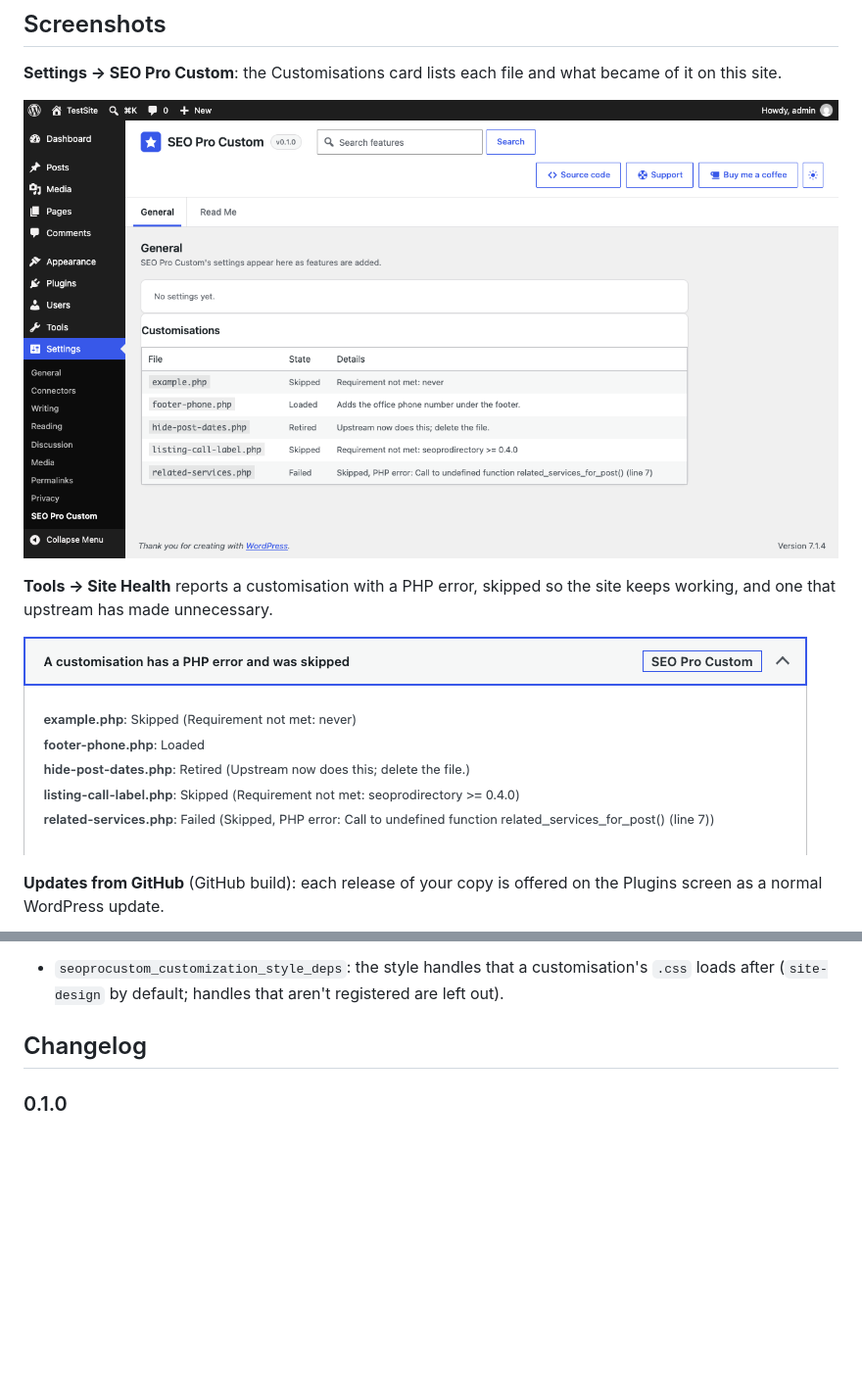
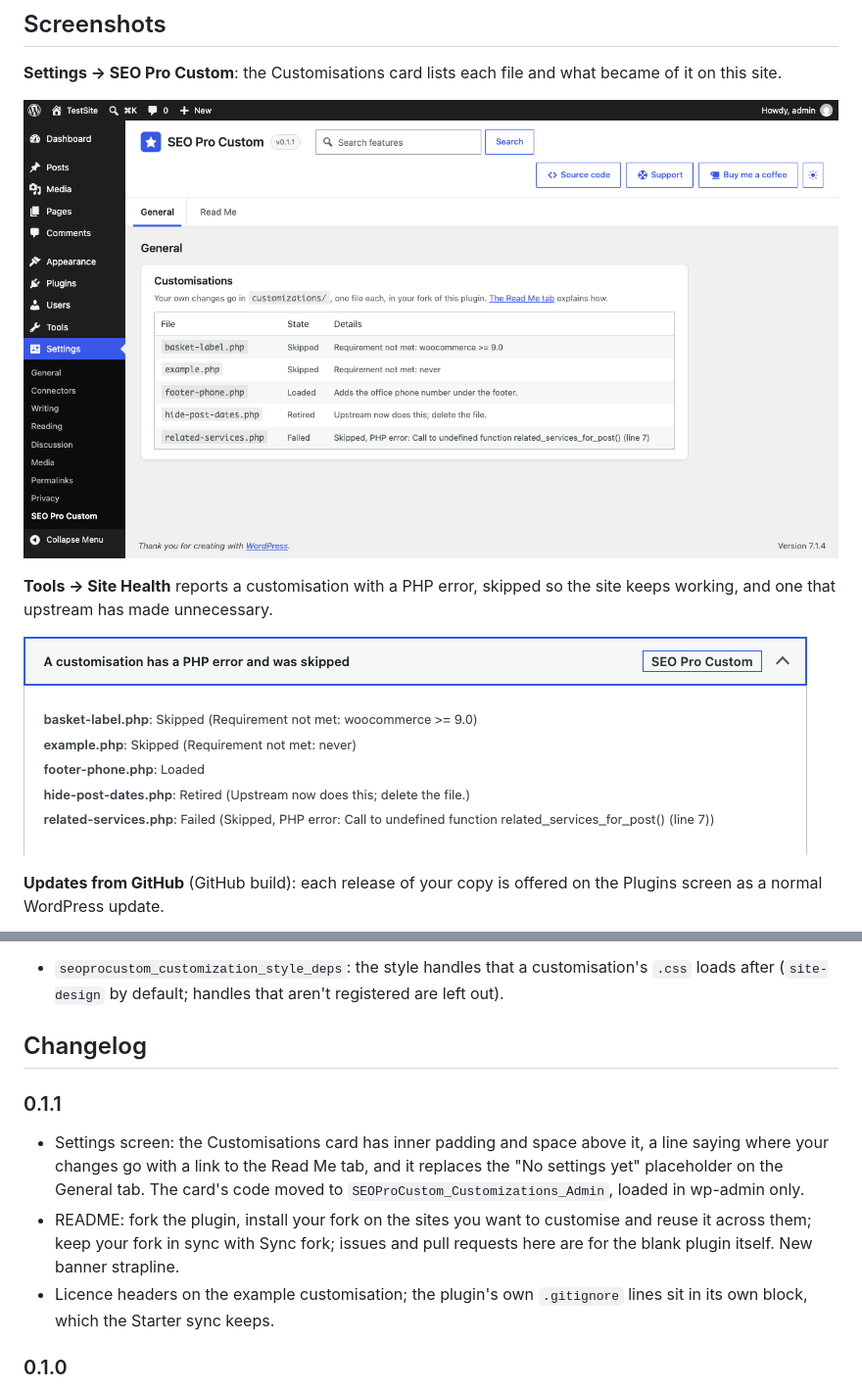
Before and after one commit to wpallstars/seoprocustom, a Markdown page: README.md, 2 parts joined by grey strips. Shown at 98% size. Rendered like a GitHub page; pictures changed too: .wordpress-org/screenshot-1.png, .wordpress-org/screenshot-2.png; blank space fills up the shorter version.

```diff
--- a/README.md
+++ b/README.md
@@ -181,6 +181,12 @@ SEO Pro Custom shares the starter's settings screen, Read Me tab, multisite sett
 
 ## Changelog
 
+### 0.1.1
+
+- Settings screen: the Customisations card has inner padding and space above it, a line saying where your changes go with a link to the Read Me tab, and it replaces the "No settings yet" placeholder on the General tab. The card's code moved to `SEOProCustom_Customizations_Admin`, loaded in wp-admin only.
+- README: fork the plugin, install your fork on the sites you want to customise and reuse it across them; keep your fork in sync with Sync fork; issues and pull requests here are for the blank plugin itself. New banner strapline.
+- Licence headers on the example customisation; the plugin's own `.gitignore` lines sit in its own block, which the Starter sync keeps.
+
 ### 0.1.0
 
 - First version, made from WP Plugin Starter 1.0.56.
```
Also changed, not shown: other parts of README.md (+2 -2 lines), 7 other files.
